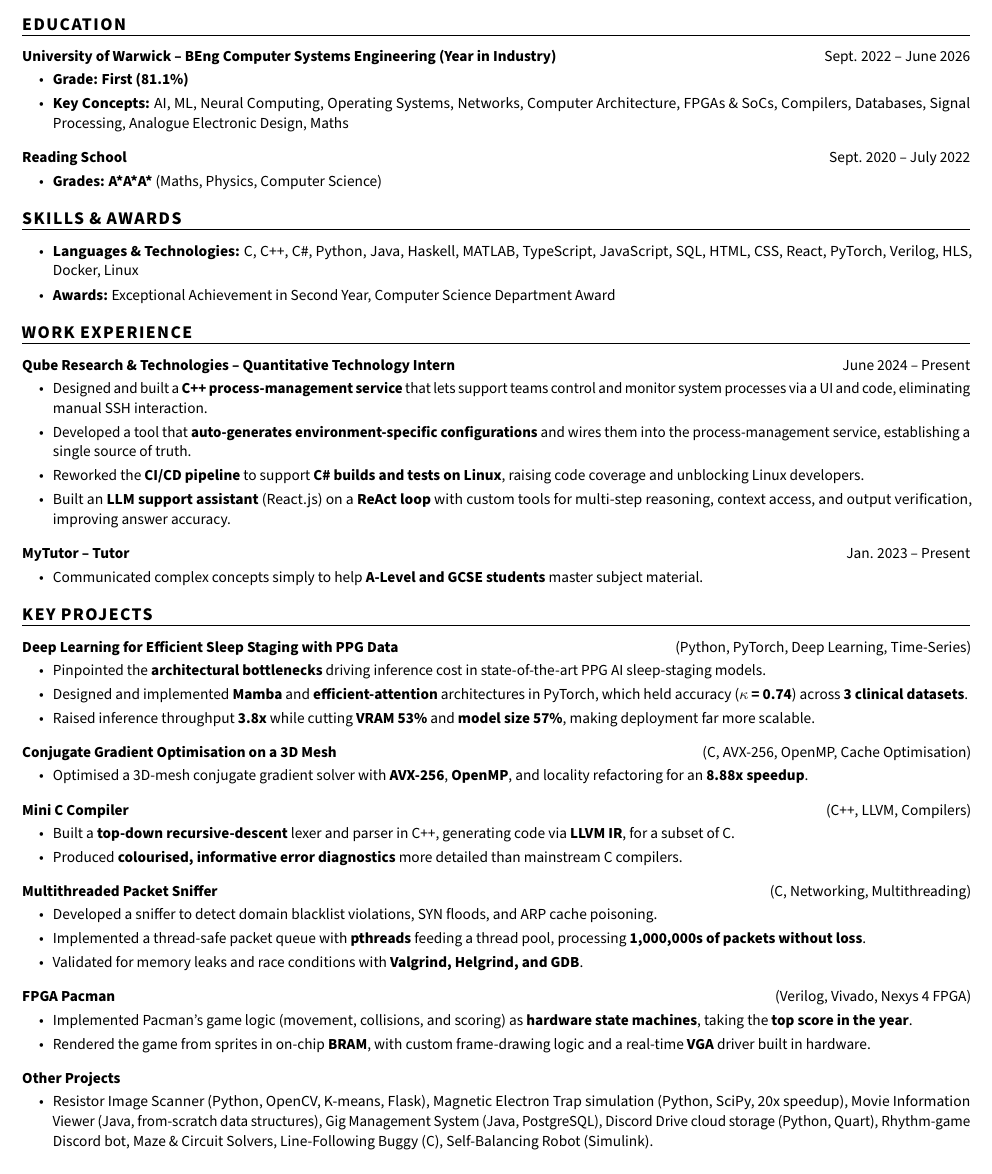
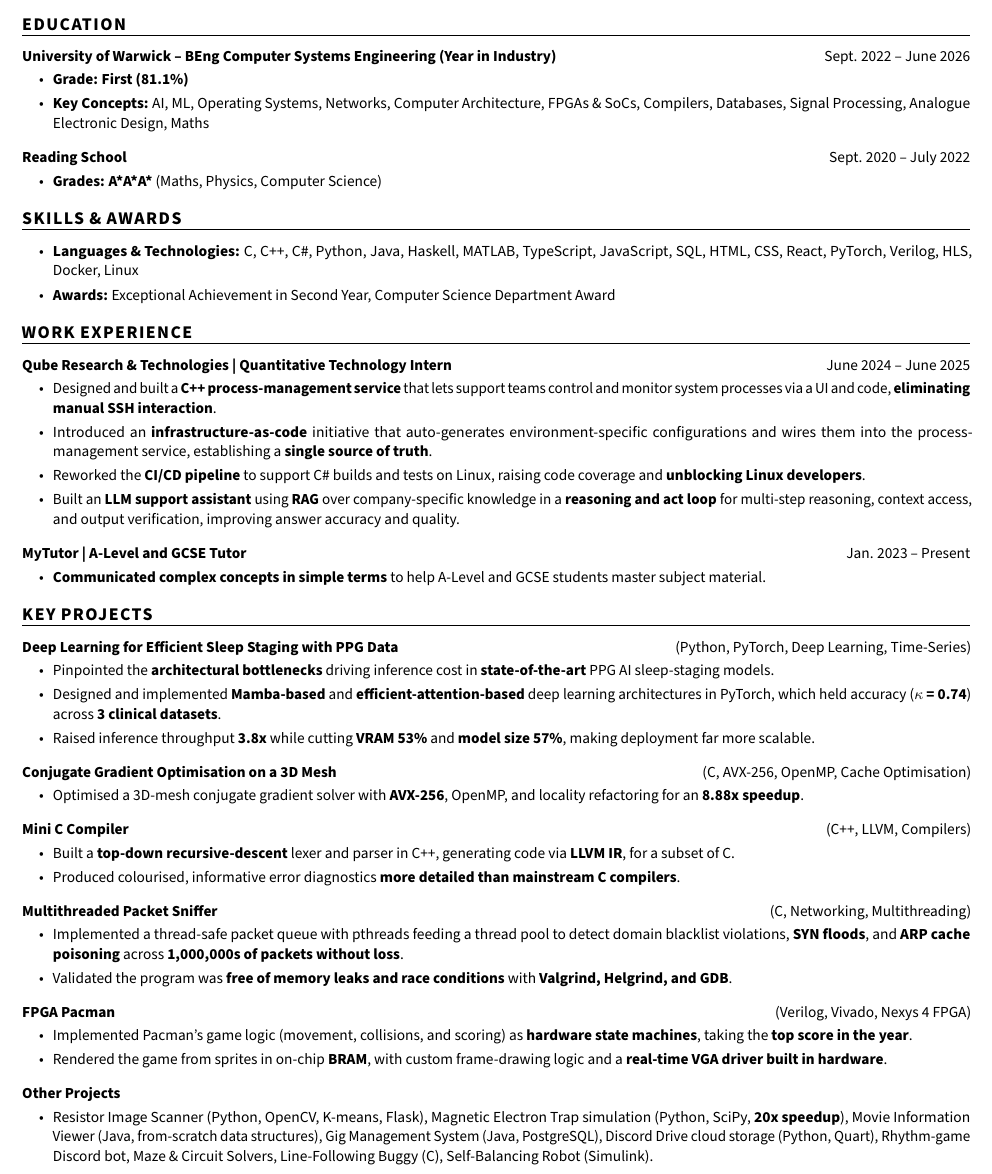
Before and after one commit to expiracy/cv, a LaTeX CV (cv.tex, which reads cv.cls): part of the page, cut so that both start at the same text. Compiled offline with pdfLaTeX.

Commit message:
rework bolding around outcomes; tighten experience bullets
Bolding now follows one rule: read only the bold and it should say why
the candidate is good. That means deliverable + result per bullet, not a
list of technology names.

- reframe the config generator as an infrastructure-as-code initiative
- rewrite the LLM assistant bullet around RAG over company-specific
  knowledge in a reasoning and act loop; drop React.js
- fold the packet sniffer's description bullet into the queue bullet,
  and state the validation result rather than the activity
- name the dissertation architectures (Mamba, efficient attention) and
  the PyTorch implementation
- pipe separator between company and position (cv.cls)
- correct QRT end date to June 2025; retitle MyTutor role

```diff
--- a/cv.cls
+++ b/cv.cls
@@ -189,6 +189,6 @@
     \entryskip
     \begingroup
         \parfillskip=0pt\relax
-        \textbf{\commandkey{company} -- \commandkey{position}}\hfill{\commandkey{duration}}\null\par
+        \textbf{\commandkey{company} | \commandkey{position}}\hfill{\commandkey{duration}}\null\par
     \endgroup
 }%
--- a/cv.tex
+++ b/cv.tex
@@ -23,7 +23,7 @@
     ]
     \begin{itemize}
         \item \keyValueItem[key={Grade}, value={\kw{First (81.1\%)}}]
-        \item \keyValueItem[key={Key Concepts}, value={AI, ML, Neural Computing, Operating Systems, Networks, Computer Architecture, FPGAs \& SoCs, Compilers, Databases, Signal Processing, Analogue Electronic Design, Maths}]
+        \item \keyValueItem[key={Key Concepts}, value={AI, ML, Operating Systems, Networks, Computer Architecture, FPGAs \& SoCs, Compilers, Databases, Signal Processing, Analogue Electronic Design, Maths}]
     \end{itemize}
 
     \lrTitle[
@@ -48,22 +48,22 @@
     \experienceItem[
         company={Qube Research \& Technologies},
         position={Quantitative Technology Intern},
-        duration={June 2024 -- Present}
+        duration={June 2024 -- June 2025}
     ]
     \begin{itemize}
-        \item Designed and built a \kw{C++ process-management service} that lets support teams control and monitor system processes via a UI and code, eliminating manual SSH interaction.
-        \item Developed a tool that \kw{auto-generates environment-specific configurations} and wires them into the process-management service, establishing a single source of truth.
-        \item Reworked the \kw{CI/CD pipeline} to support \kw{C\# builds and tests on Linux}, raising code coverage and unblocking Linux developers.
-        \item Built an \kw{LLM support assistant} (React.js) on a \kw{ReAct loop} with custom tools for multi-step reasoning, context access, and output verification, improving answer accuracy.
+        \item Designed and built a \kw{C++ process-management service} that lets support teams control and monitor system processes via a UI and code, \kw{eliminating manual SSH interaction}.
+        \item Introduced an \kw{infrastructure-as-code} initiative that auto-generates environment-specific configurations and wires them into the process-management service, establishing a \kw{single source of truth}.
+        \item Reworked the \kw{CI/CD pipeline} to support C\# builds and tests on Linux, raising code coverage and \kw{unblocking Linux developers}.
+        \item Built an \kw{LLM support assistant} using \kw{RAG} over company-specific knowledge in a \kw{reasoning and act loop} for multi-step reasoning, context access, and output verification, improving answer accuracy and quality.
     \end{itemize}
 
     \experienceItem[
         company={MyTutor},
-        position={Tutor},
+        position={A-Level and GCSE Tutor},
         duration={Jan. 2023 -- Present}
     ]
     \begin{itemize}
-        \item Communicated complex concepts simply to help \kw{A-Level and GCSE students} master subject material.
+        \item \kw{Communicated complex concepts in simple terms} to help A-Level and GCSE students master subject material.
     \end{itemize}
 \end{experienceSection}
 
@@ -74,8 +74,8 @@
         rtitle={(Python, PyTorch, Deep Learning, Time-Series)}
     ]
     \begin{itemize}
-        \item Pinpointed the \kw{architectural bottlenecks} driving inference cost in state-of-the-art PPG AI sleep-staging models.
-        \item Designed and implemented \kw{Mamba} and \kw{efficient-attention} architectures in PyTorch, which held accuracy (\kw{$\kappa$ = 0.74}) across \kw{3 clinical datasets}.
+        \item Pinpointed the \kw{architectural bottlenecks} driving inference cost in \kw{state-of-the-art} PPG AI sleep-staging models.
+        \item Designed and implemented \kw{Mamba-based} and \kw{efficient-attention-based} deep learning architectures in PyTorch, which held accuracy (\kw{$\kappa$ = 0.74}) across \kw{3 clinical datasets}.
         \item Raised inference throughput \kw{3.8x} while cutting \kw{VRAM 53\%} and \kw{model size 57\%}, making deployment far more scalable.
     \end{itemize}
 
@@ -84,7 +84,7 @@
         rtitle={(C, AVX-256, OpenMP, Cache Optimisation)}
     ]
     \begin{itemize}
-        \item Optimised a 3D-mesh conjugate gradient solver with \kw{AVX-256}, \kw{OpenMP}, and locality refactoring for an \kw{8.88x speedup}.
+        \item Optimised a 3D-mesh conjugate gradient solver with \kw{AVX-256}, OpenMP, and locality refactoring for an \kw{8.88x speedup}.
     \end{itemize}
 
     \lrTitle[
@@ -101,9 +101,8 @@
         rtitle={(C, Networking, Multithreading)},
     ]
     \begin{itemize}
-        \item Developed a sniffer to detect domain blacklist violations, SYN floods, and ARP cache poisoning.
-        \item Implemented a thread-safe packet queue with \kw{pthreads} feeding a thread pool, processing \kw{1,000,000s of packets without loss}.
-        \item Validated for memory leaks and race conditions with \kw{Valgrind, Helgrind, and GDB}.
+        \item Implemented a thread-safe packet queue with pthreads feeding a thread pool to detect domain blacklist violations, \kw{SYN floods}, and \kw{ARP cache poisoning} across \kw{1,000,000s of packets without loss}.
+        \item Validated the program was \kw{free of memory leaks and race conditions} with \kw{Valgrind, Helgrind, and GDB}.
     \end{itemize}
 
     \lrTitle[
@@ -112,7 +111,7 @@
     ]
     \begin{itemize}
         \item Implemented Pacman's game logic (movement, collisions, and scoring) as \kw{hardware state machines}, taking the \kw{top score in the year}.
-        \item Rendered the game from sprites in on-chip \kw{BRAM}, with custom frame-drawing logic and a real-time \kw{VGA} driver built in hardware.
+        \item Rendered the game from sprites in on-chip \kw{BRAM}, with custom frame-drawing logic and a \kw{real-time VGA driver built in hardware}.
     \end{itemize}
 
     \lrTitle[
```
Also changed, not shown: cv.pdf, cv.tex (4 more changed lines).
